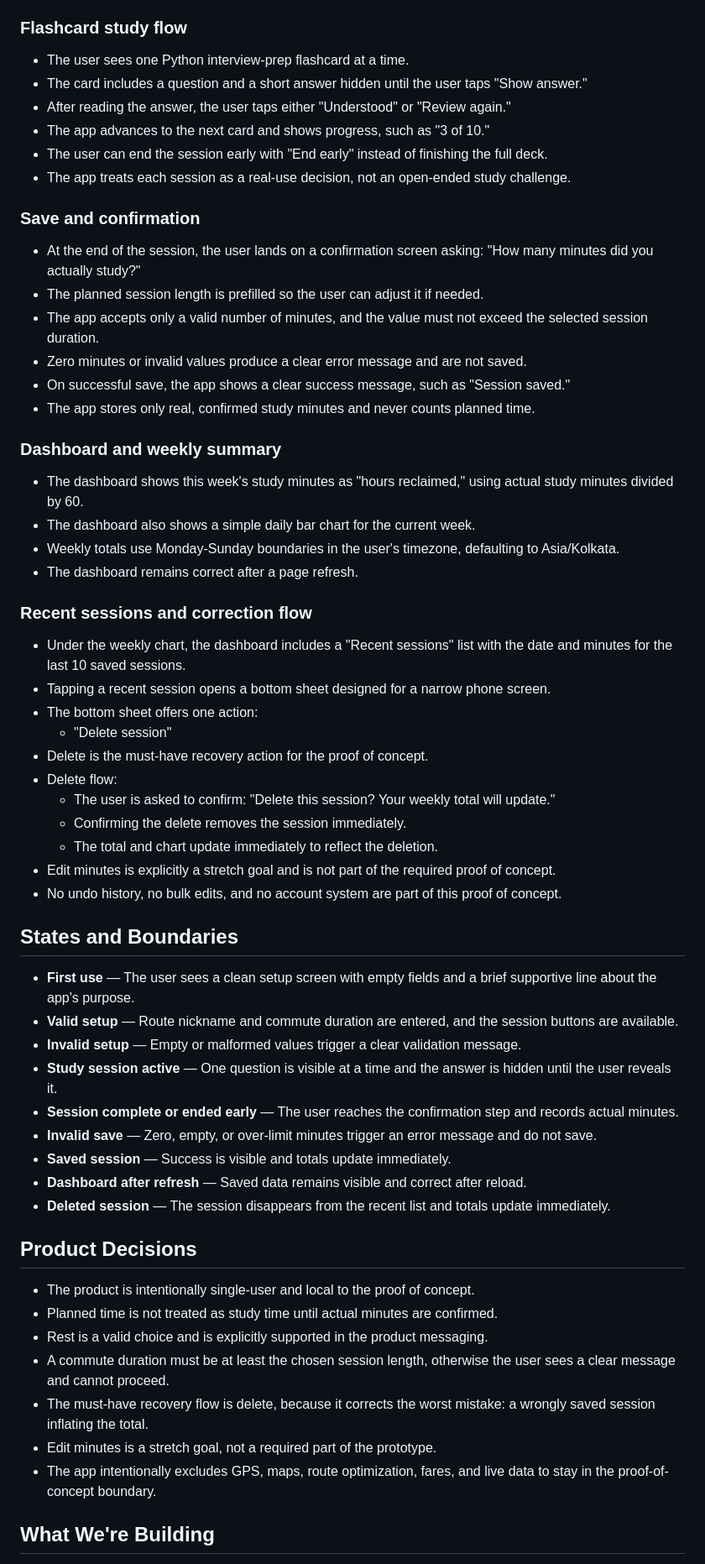
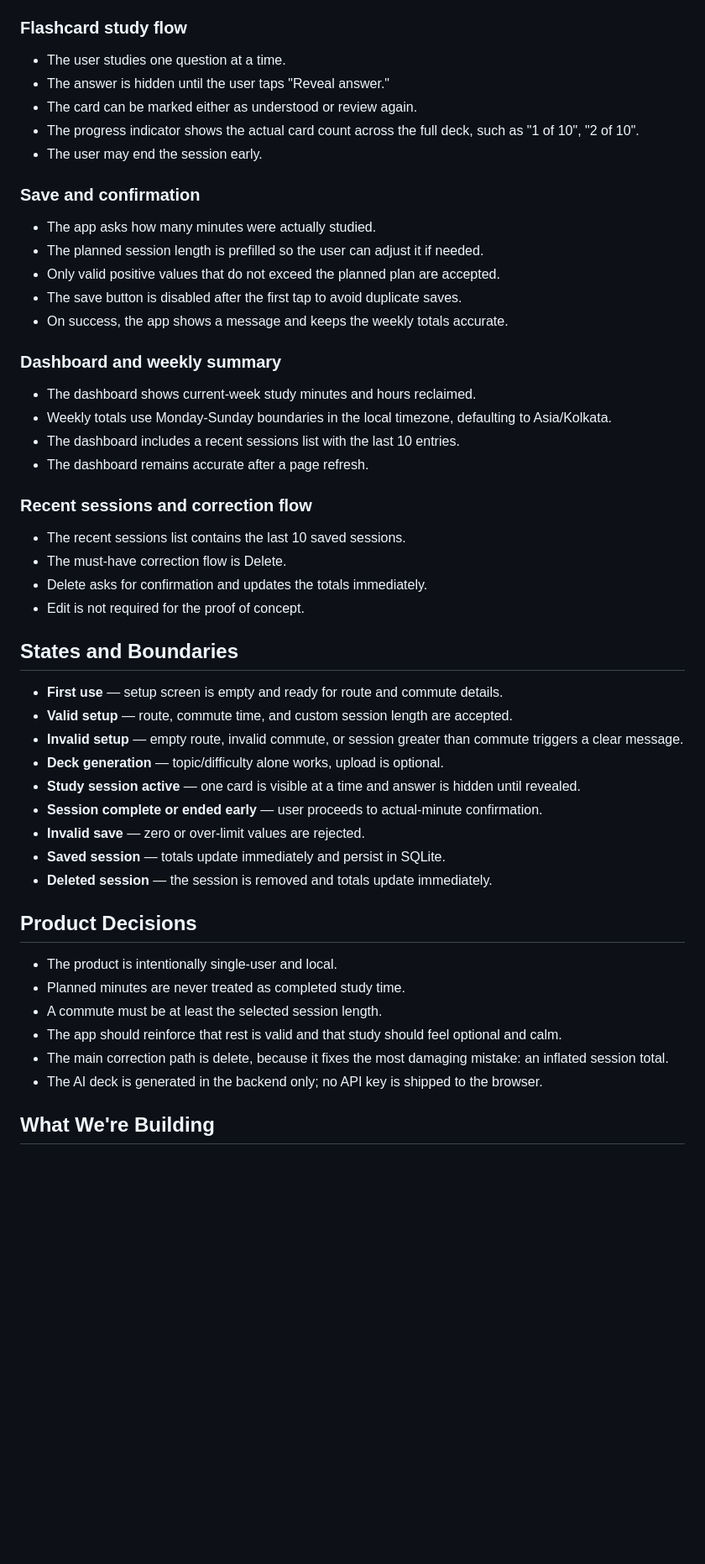
Before and after one commit to charmi-reddy/Mileo, a Markdown page: devpost/prd.md, the part around one of its changes. Shown at 84% size. Rendered like a GitHub page; blank space fills up the shorter version.

```diff
--- a/devpost/prd.md
+++ b/devpost/prd.md
@@ -47,57 +53,47 @@ The product should feel calm, minimal, trustworthy, and low-pressure. It should
 
 ### Flashcard study flow
-- The user sees one Python interview-prep flashcard at a time.
-- The card includes a question and a short answer hidden until the user taps "Show answer."
-- After reading the answer, the user taps either "Understood" or "Review again."
-- The app advances to the next card and shows progress, such as "3 of 10."
-- The user can end the session early with "End early" instead of finishing the full deck.
-- The app treats each session as a real-use decision, not an open-ended study challenge.
+- The user studies one question at a time.
+- The answer is hidden until the user taps "Reveal answer."
+- The card can be marked either as understood or review again.
+- The progress indicator shows the actual card count across the full deck, such as "1 of 10", "2 of 10".
+- The user may end the session early.
 
 ### Save and confirmation
-- At the end of the session, the user lands on a confirmation screen asking: "How many minutes did you actually study?"
+- The app asks how many minutes were actually studied.
 - The planned session length is prefilled so the user can adjust it if needed.
-- The app accepts only a valid number of minutes, and the value must not exceed the selected session duration.
-- Zero minutes or invalid values produce a clear error message and are not saved.
-- On successful save, the app shows a clear success message, such as "Session saved."
-- The app stores only real, confirmed study minutes and never counts planned time.
+- Only valid positive values that do not exceed the planned plan are accepted.
+- The save button is disabled after the first tap to avoid duplicate saves.
+- On success, the app shows a message and keeps the weekly totals accurate.
 
 ### Dashboard and weekly summary
-- The dashboard shows this week's study minutes as "hours reclaimed," using actual study minutes divided by 60.
-- The dashboard also shows a simple daily bar chart for the current week.
-- Weekly totals use Monday-Sunday boundaries in the user's timezone, defaulting to Asia/Kolkata.
-- The dashboard remains correct after a page refresh.
+- The dashboard shows current-week study minutes and hours reclaimed.
+- Weekly totals use Monday-Sunday boundaries in the local timezone, defaulting to Asia/Kolkata.
+- The dashboard includes a recent sessions list with the last 10 entries.
+- The dashboard remains accurate after a page refresh.
 
 ### Recent sessions and correction flow
-- Under the weekly chart, the dashboard includes a "Recent sessions" list with the date and minutes for the last 10 saved sessions.
-- Tapping a recent session opens a bottom sheet designed for a narrow phone screen.
-- The bottom sheet offers one action:
-  - "Delete session"
-- Delete is the must-have recovery action for the proof of concept.
-- Delete flow:
-  - The user is asked to confirm: "Delete this session? Your weekly total will update."
-  - Confirming the delete removes the session immediately.
-  - The total and chart update immediately to reflect the deletion.
-- Edit minutes is explicitly a stretch goal and is not part of the required proof of concept.
-- No undo history, no bulk edits, and no account system are part of this proof of concept.
+- The recent sessions list contains the last 10 saved sessions.
+- The must-have correction flow is Delete.
+- Delete asks for confirmation and updates the totals immediately.
+- Edit is not required for the proof of concept.
 
 ## States and Boundaries
-- **First use** — The user sees a clean setup screen with empty fields and a brief supportive line about the app's purpose.
-- **Valid setup** — Route nickname and commute duration are entered, and the session buttons are available.
-- **Invalid setup** — Empty or malformed values trigger a clear validation message.
-- **Study session active** — One question is visible at a time and the answer is hidden until the user reveals it.
-- **Session complete or ended early** — The user reaches the confirmation step and records actual minutes.
-- **Invalid save** — Zero, empty, or over-limit minutes trigger an error message and do not save.
-- **Saved session** — Success is visible and totals update immediately.
-- **Dashboard after refresh** — Saved data remains visible and correct after reload.
-- **Deleted session** — The session disappears from the recent list and totals update immediately.
+- **First use** — setup screen is empty and ready for route and commute details.
+- **Valid setup** — route, commute time, and custom session length are accepted.
+- **Invalid setup** — empty route, invalid commute, or session greater than commute triggers a clear message.
+- **Deck generation** — topic/difficulty alone works, upload is optional.
+- **Study session active** — one card is visible at a time and answer is hidden until revealed.
+- **Session complete or ended early** — user proceeds to actual-minute confirmation.
+- **Invalid save** — zero or over-limit values are rejected.
+- **Saved session** — totals update immediately and persist in SQLite.
+- **Deleted session** — the session is removed and totals update immediately.
 
 ## Product Decisions
-- The product is intentionally single-user and local to the proof of concept.
-- Planned time is not treated as study time until actual minutes are confirmed.
-- Rest is a valid choice and is explicitly supported in the product messaging.
-- A commute duration must be at least the chosen session length, otherwise the user sees a clear message and cannot proceed.
-- The must-have recovery flow is delete, because it corrects the worst mistake: a wrongly saved session inflating the total.
-- Edit minutes is a stretch goal, not a required part of the prototype.
-- The app intentionally excludes GPS, maps, route optimization, fares, and live data to stay in the proof-of-concept boundary.
+- The product is intentionally single-user and local.
+- Planned minutes are never treated as completed study time.
+- A commute must be at least the selected session length.
+- The app should reinforce that rest is valid and that study should feel optional and calm.
+- The main correction path is delete, because it fixes the most damaging mistake: an inflated session total.
+- The AI deck is generated in the backend only; no API key is shipped to the browser.
 
 ## What We're Building
```
Also changed, not shown: other parts of devpost/prd.md (+56 -56 lines).
